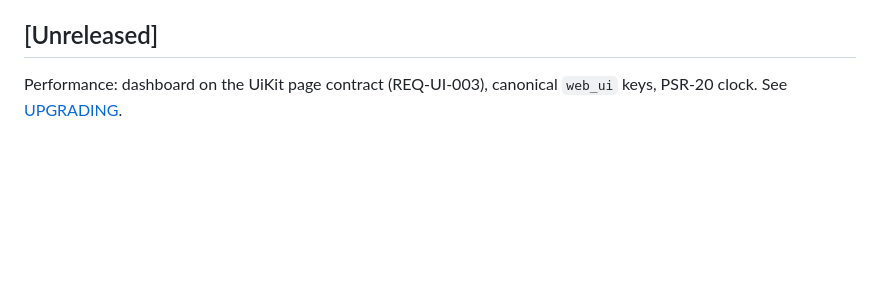
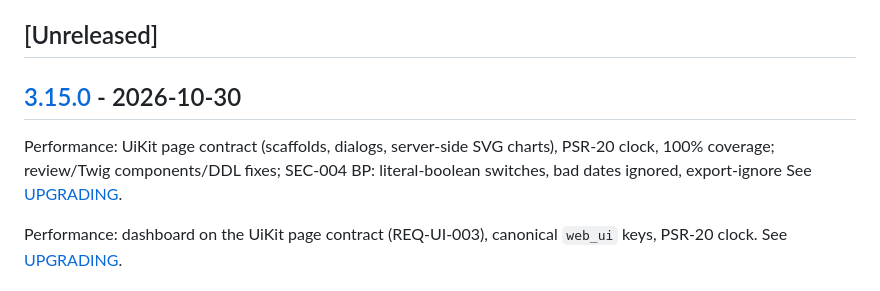
Before and after one commit to nowo-tech/PerformanceBundle, a Markdown page: docs/CHANGELOG.md, the part around one of its changes. Rendered like a GitHub page; blank space fills up the shorter version.

Commit message:
Release v3.15.0: Performance: UiKit page contract (scaffolds, dialogs, server-side SVG charts), PSR-20 cloc

```diff
--- a/docs/CHANGELOG.md
+++ b/docs/CHANGELOG.md
@@ -86,6 +87,10 @@ and this project adheres to [Semantic Versioning](https://semver.org/spec/v2.0.0
 
 ## [Unreleased]
 
+## [3.15.0] - 2026-10-30
+
+Performance: UiKit page contract (scaffolds, dialogs, server-side SVG charts), PSR-20 clock, 100% coverage; review/Twig components/DDL fixes; SEC-004 BP: literal-boolean switches, bad dates ignored, export-ignore See [UPGRADING](UPGRADING.md#to-3150).
+
 Performance: dashboard on the UiKit page contract (REQ-UI-003), canonical `web_ui` keys, PSR-20 clock. See
 [UPGRADING](UPGRADING.md#unreleased).
 
```
Also changed, not shown: other parts of docs/CHANGELOG.md (+2 -0 lines), docs/UPGRADING.md (+13 -0 lines).
